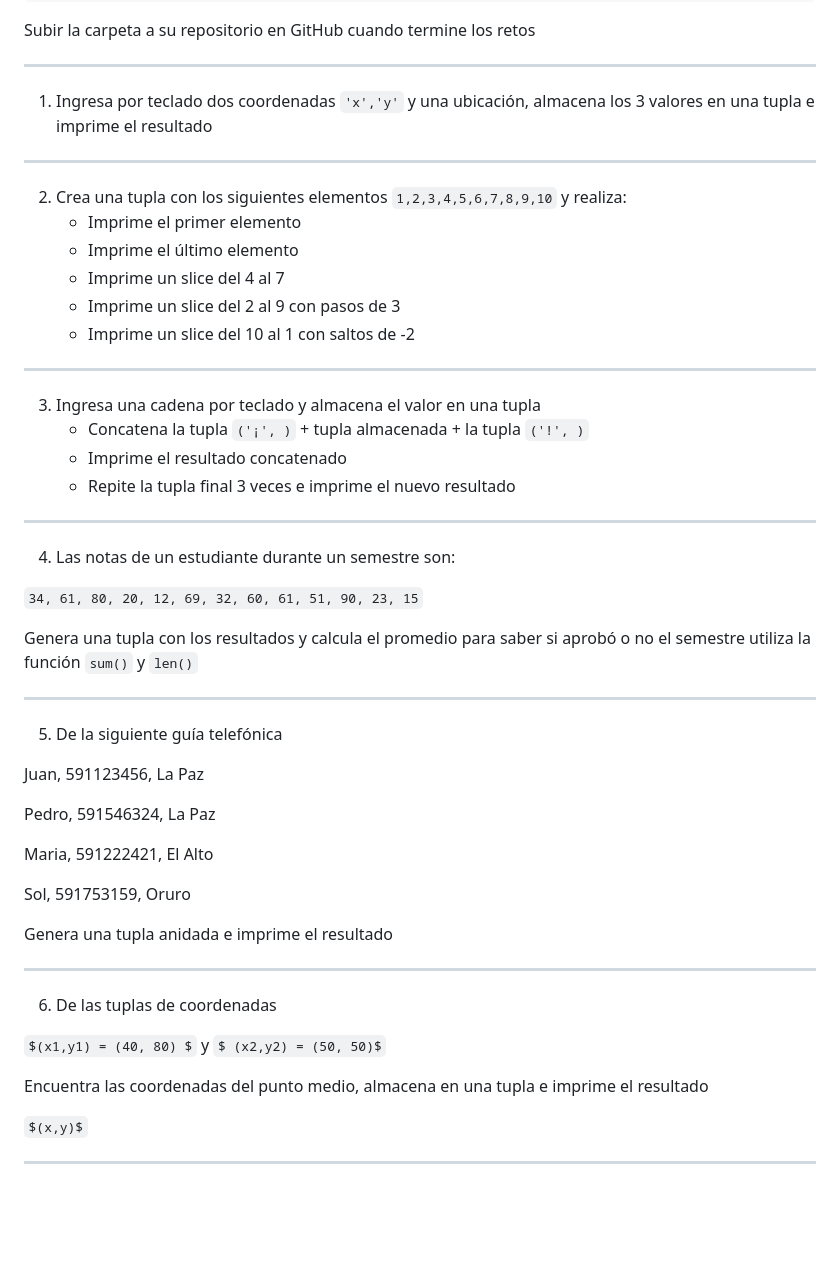
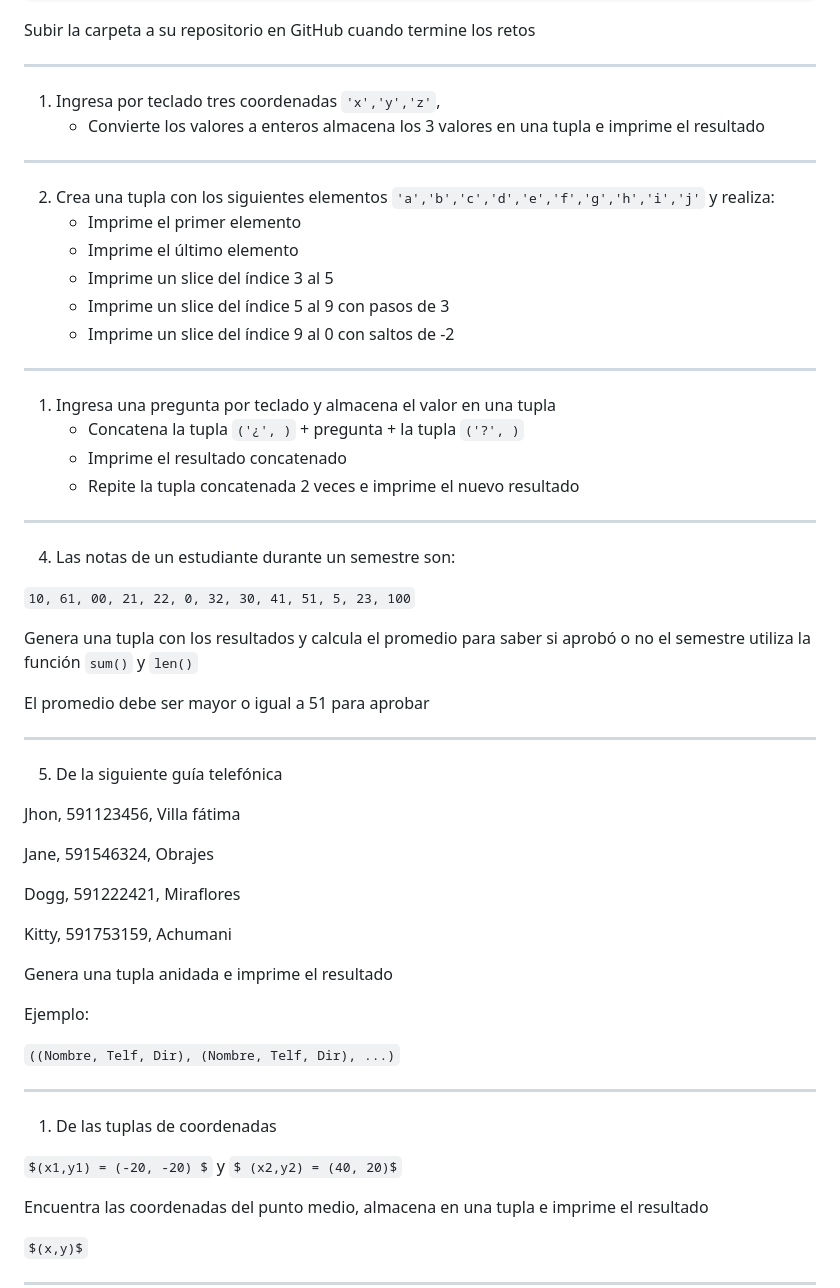
Before and after one commit to python-la-paz/python-study-group-fundamentals, a Markdown page: content/sesion08/Readme.md, the part around the change. Drawn GitHub-style; blank space fills up the shorter version.

Commit message:
fix(sesion08): Update exercise instructions for tuples to enhance clarity and relevance

```diff
--- a/content/sesion08/Readme.md
+++ b/content/sesion08/Readme.md
@@ -595,48 +595,55 @@ psg-example/
 Subir la carpeta a su repositorio en GitHub cuando termine los retos
 
 ---
-1. Ingresa por teclado dos coordenadas `'x','y'` y una ubicación,
+1. Ingresa por teclado tres coordenadas `'x','y','z'`,
+   - Convierte los valores a enteros
 almacena los 3 valores en una tupla e imprime el resultado
 
 ---
-2. Crea una tupla con los siguientes elementos `1,2,3,4,5,6,7,8,9,10` y realiza:
+2. Crea una tupla con los siguientes elementos `'a','b','c','d','e','f','g','h','i','j'` y realiza:
    - Imprime el primer elemento
    - Imprime el último elemento
-   - Imprime un slice del 4 al 7
-   - Imprime un slice del 2 al 9 con pasos de 3
-   - Imprime un slice del 10 al 1 con saltos de -2
+   - Imprime un slice del índice 3 al 5
+   - Imprime un slice del índice 5 al 9 con pasos de 3
+   - Imprime un slice del índice 9 al 0 con saltos de -2
 
 ---
-3. Ingresa una cadena por teclado y almacena el valor en una tupla
-   - Concatena la tupla `('¡', )` + tupla almacenada + la tupla `('!', )`
+1. Ingresa una pregunta por teclado y almacena el valor en una tupla
+   - Concatena la tupla `('¿', )` + pregunta + la tupla `('?', )`
    - Imprime el resultado concatenado
-   - Repite la tupla final 3 veces e imprime el nuevo resultado
+   - Repite la tupla concatenada 2 veces e imprime el nuevo resultado
 
 ---
 4. Las notas de un estudiante durante un semestre son:
 
-`34, 61, 80, 20, 12, 69, 32, 60, 61, 51, 90, 23, 15`
+`10, 61, 00, 21, 22, 0, 32, 30, 41, 51, 5, 23, 100`
 
 Genera una tupla con los resultados y calcula el promedio
 para saber si aprobó o no el semestre utiliza la función `sum()` y `len()`
 
+El promedio debe ser mayor o igual a 51 para aprobar
+
 ---
 5. De la siguiente guía telefónica
 
-Juan, 591123456, La Paz
+Jhon, 591123456, Villa fátima
 
-Pedro, 591546324, La Paz
+Jane, 591546324, Obrajes
 
-Maria, 591222421, El Alto
+Dogg, 591222421, Miraflores
 
-Sol, 591753159, Oruro
+Kitty, 591753159, Achumani
 
 Genera una tupla anidada e imprime el resultado
 
+Ejemplo:
+
+`((Nombre, Telf, Dir), (Nombre, Telf, Dir), ...)`
+
 ---
-6. De las tuplas de coordenadas
+1. De las tuplas de coordenadas
 
-`$(x1,y1) = (40, 80) $` y `$ (x2,y2) = (50, 50)$`
+`$(x1,y1) = (-20, -20) $` y `$ (x2,y2) = (40, 20)$`
 
 Encuentra las coordenadas del punto medio, almacena en una tupla e imprime el resultado
 
```
